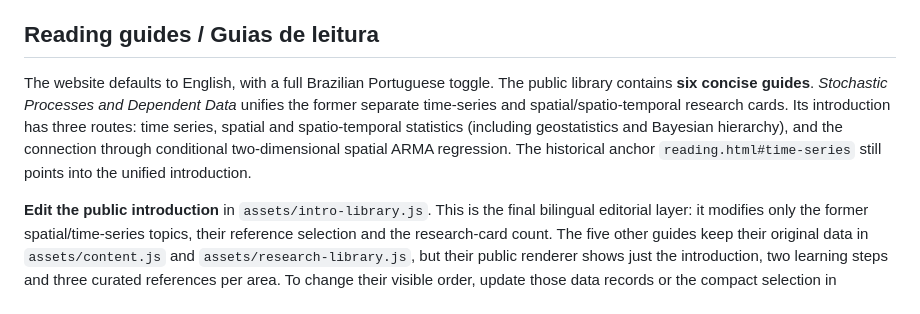
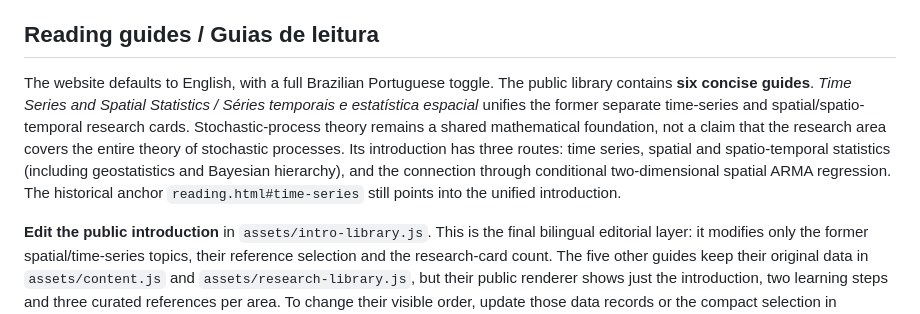
Before and after one commit to willb-ferreira/willb-ferreira.github.io, a Markdown page: README.md, the part around the change. Drawn GitHub-style.

Commit message:
Document the narrower statistical research-area title

```diff
--- a/README.md
+++ b/README.md
@@ -42,7 +42,7 @@ Nunca publique senhas, tokens, dados pessoais de alunos ou conteúdo de reposit
 
 ## Reading guides / Guias de leitura
 
-The website defaults to English, with a full Brazilian Portuguese toggle. The public library contains **six concise guides**. *Stochastic Processes and Dependent Data* unifies the former separate time-series and spatial/spatio-temporal research cards. Its introduction has three routes: time series, spatial and spatio-temporal statistics (including geostatistics and Bayesian hierarchy), and the connection through conditional two-dimensional spatial ARMA regression. The historical anchor `reading.html#time-series` still points into the unified introduction.
+The website defaults to English, with a full Brazilian Portuguese toggle. The public library contains **six concise guides**. *Time Series and Spatial Statistics / Séries temporais e estatística espacial* unifies the former separate time-series and spatial/spatio-temporal research cards. Stochastic-process theory remains a shared mathematical foundation, not a claim that the research area covers the entire theory of stochastic processes. Its introduction has three routes: time series, spatial and spatio-temporal statistics (including geostatistics and Bayesian hierarchy), and the connection through conditional two-dimensional spatial ARMA regression. The historical anchor `reading.html#time-series` still points into the unified introduction.
 
 **Edit the public introduction** in `assets/intro-library.js`. This is the final bilingual editorial layer: it modifies only the former spatial/time-series topics, their reference selection and the research-card count. The five other guides keep their original data in `assets/content.js` and `assets/research-library.js`, but their public renderer shows just the introduction, two learning steps and three curated references per area. To change their visible order, update those data records or the compact selection in `assets/app.js`.
 
```
